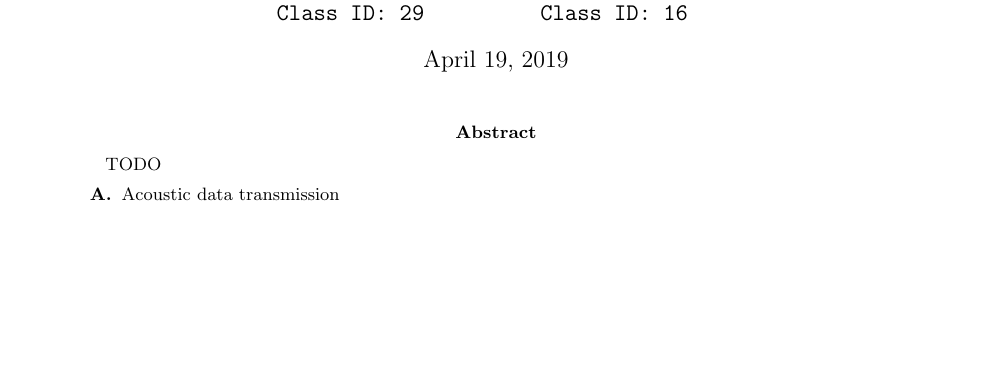
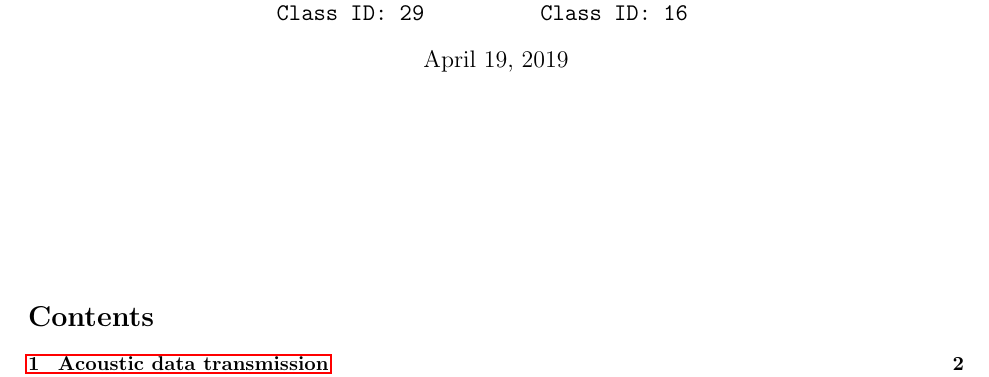
Before and after one commit to samyakahuja/trends_in_networking, a LaTeX document (report.tex): part of page 1 of 10, cut so that both start at the same text, the shorter picture padded with empty space. Compiled offline with pdfLaTeX.

Commit message:
table of contents added

```diff
--- a/report.tex
+++ b/report.tex
@@ -1,4 +1,4 @@
-\documentclass{article}
+\documentclass[notitlepage]{article}
 \usepackage{graphicx,fancyhdr,amsmath,amssymb,amsthm,subfig,url,hyperref,epigraph,lipsum}
 \usepackage[margin=1in]{geometry}
 \setlength\epigraphwidth{.8\textwidth}
@@ -9,8 +9,6 @@
 
 %----------------------- Macros and Definitions --------------------------
 
-\renewcommand{\theenumi}{\bf \Alph{enumi}}
-
 \fancypagestyle{plain}{}
 \pagestyle{fancy}
 \fancyhf{}
@@ -20,7 +18,9 @@
 \renewcommand{\headrulewidth}{1pt}
 \renewcommand{\footrulewidth}{1pt}
 
-\graphicspath{{figures/}}
+\makeatletter
+\newcommand*{\toccontents}{\@starttoc{toc}}
+\makeatother
 
 %-------------------------------- Title ----------------------------------
 
@@ -37,12 +37,5 @@
 
 \begin{document}
 
-\begin{titlepage}
-\centering
-\vfill
+\vspace{0.5in}
 \maketitle
-\begin{abstract}
-    TODO
-    \begin{enumerate}
-        \item Acoustic data transmission
-        \item LiFi
@@ -53,5 +42,9 @@
 
+\vspace{1in}
+\section*{Contents}
+\toccontents
 \newpage
+
 %--------------------------------TREND-1-----------------------------------
 
 \section{Acoustic data transmission}
```
Also changed, not shown: report.pdf, report.tex (4 more changed lines).
